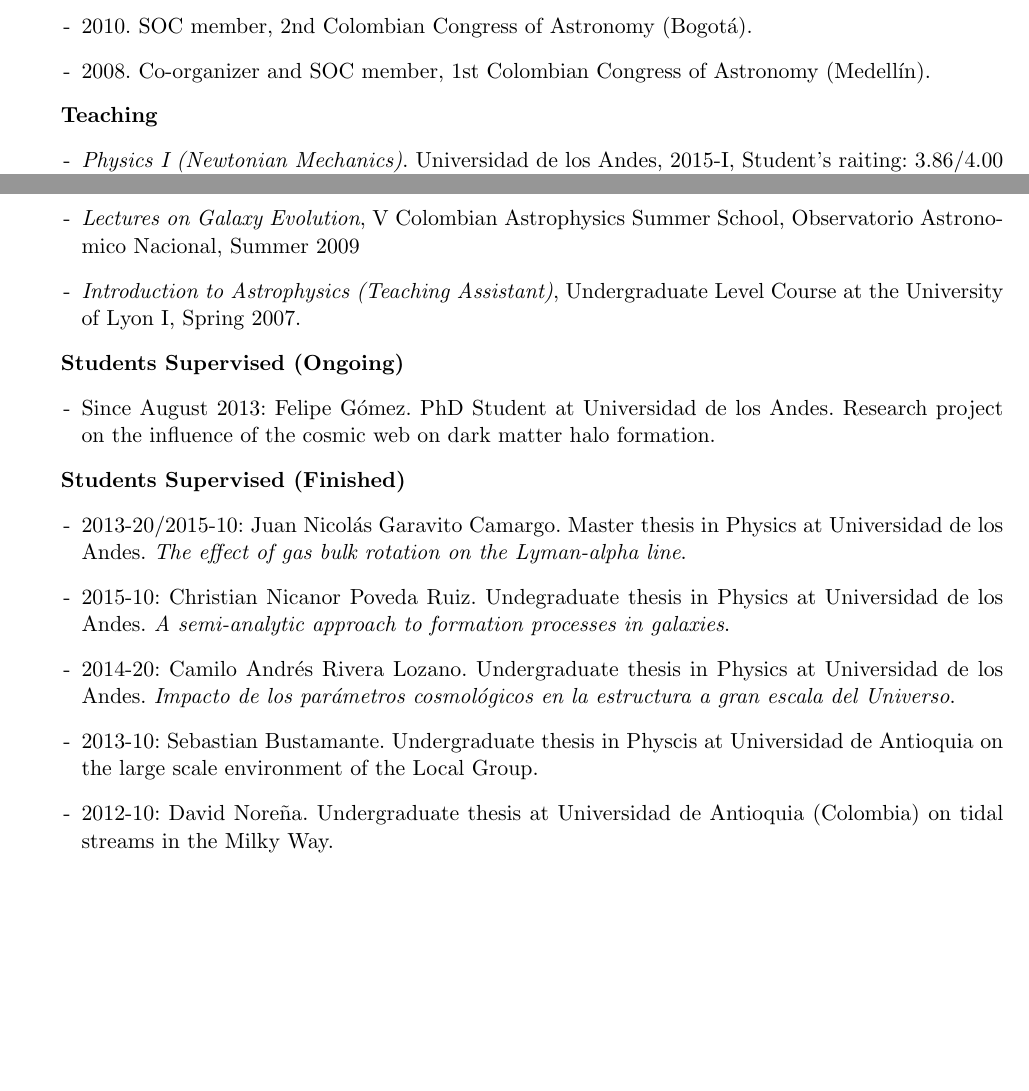
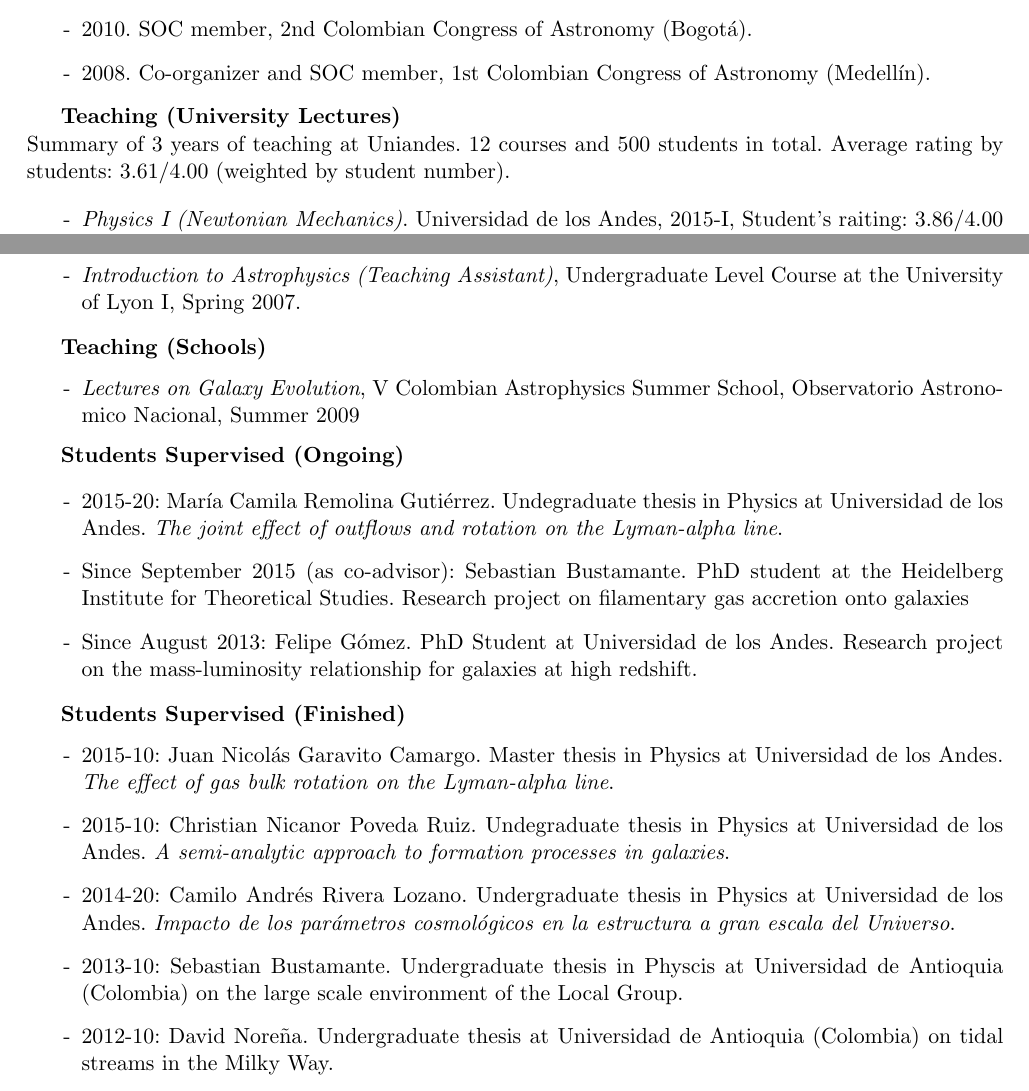
Before and after one commit to forero/CV, a LaTeX CV (Vita/CV_ForeroRomero.tex): two parts of pages 3 and 4 of 7, joined at a grey line, cut so that both start at the same text, the shorter picture padded with empty space. Compiled offline with pdfLaTeX.

Commit message:
CV update

```diff
--- a/Vita/CV_ForeroRomero.tex
+++ b/Vita/CV_ForeroRomero.tex
@@ -149,7 +149,11 @@ AA 4976, Bogot\'a, Colombia\\
 \end{itemize}
 
 
-{\bf Teaching}
+{\bf Teaching (University Lectures)}\\
+Summary of 3 years of teaching at Uniandes. 12 courses and 500
+students in total. Average rating by students: 3.61/4.00 (weighted by
+student number).
+
 \begin{itemize}
 
 \item[-] {\it Physics I (Newtonian Mechanics)}. Universidad de los
@@ -178,24 +182,35 @@ AA 4976, Bogot\'a, Colombia\\
   de los Andes., 2012-II, Student's rating: 3.41/4.00 (65 students).
 \item[-] {\it Introduction to Physics (module on
   Astrophysics)}. Universidad de los Andes.  2012-II
-\item[-]{\it Lectures on Galaxy Evolution}, V Colombian
-  Astrophysics Summer School, Observatorio Astronomico Nacional, Summer 2009
 \item[-]{\it{Introduction to Astrophysics (Teaching
       Assistant)}}, Undergraduate Level Course at the University of Lyon I,
       Spring 2007.
 \end{itemize}
 
+{\bf Teaching (Schools)}
+\begin{itemize}
+\item[-]{\it Lectures on Galaxy Evolution}, V Colombian
+  Astrophysics Summer School, Observatorio Astronomico Nacional, Summer 2009
+\end{itemize}
+
 {\bf Students Supervised (Ongoing)}
+
 \begin{itemize}
+\item[-] 2015-20: Mar\'ia Camila Remolina Guti\'errez. Undegraduate
+  thesis in Physics at Universidad de los Andes. \emph{The joint
+    effect of outflows and rotation on the Lyman-alpha line}.
+\item[-] Since September 2015 (as co-advisor): Sebastian
+  Bustamante. PhD student at the Heidelberg Institute for Theoretical
+  Studies. Research project on filamentary gas accretion onto galaxies
 \item[-] Since August 2013: Felipe G\'omez. PhD Student at
-  Universidad de los Andes. Research project on the
-  influence of the cosmic web on dark matter halo formation.
+  Universidad de los Andes. Research project on the mass-luminosity
+  relationship for galaxies at high redshift.
 \end{itemize}
 
 {\bf Students Supervised (Finished)}
 \begin{itemize}
 
-\item[-] 2013-20/2015-10: Juan Nicol\'as Garavito Camargo. Master
+\item[-] 2015-10: Juan Nicol\'as Garavito Camargo. Master
   thesis in Physics at Universidad de los Andes. \emph{The effect of
     gas bulk rotation on the Lyman-alpha line}.
 \item[-] 2015-10: Christian Nicanor Poveda Ruiz. Undegraduate thesis
@@ -206,7 +221,7 @@ AA 4976, Bogot\'a, Colombia\\
     par\'ametros cosmol\'ogicos en la
     estructura a gran escala del Universo}.
 \item[-] 2013-10: Sebastian Bustamante. Undergraduate thesis in
-  Physcis at Universidad de Antioquia on the large scale environment
+  Physcis at Universidad de Antioquia (Colombia) on the large scale environment
   of the Local Group.
 \item[-] 2012-10: David Nore\~na. Undergraduate thesis at Universidad
   de Antioquia (Colombia) on tidal streams in the Milky Way.
```
Also changed, not shown: Vita/CV_ForeroRomero.pdf, Vita/CV_ForeroRomero.tex (2 more changed lines).
